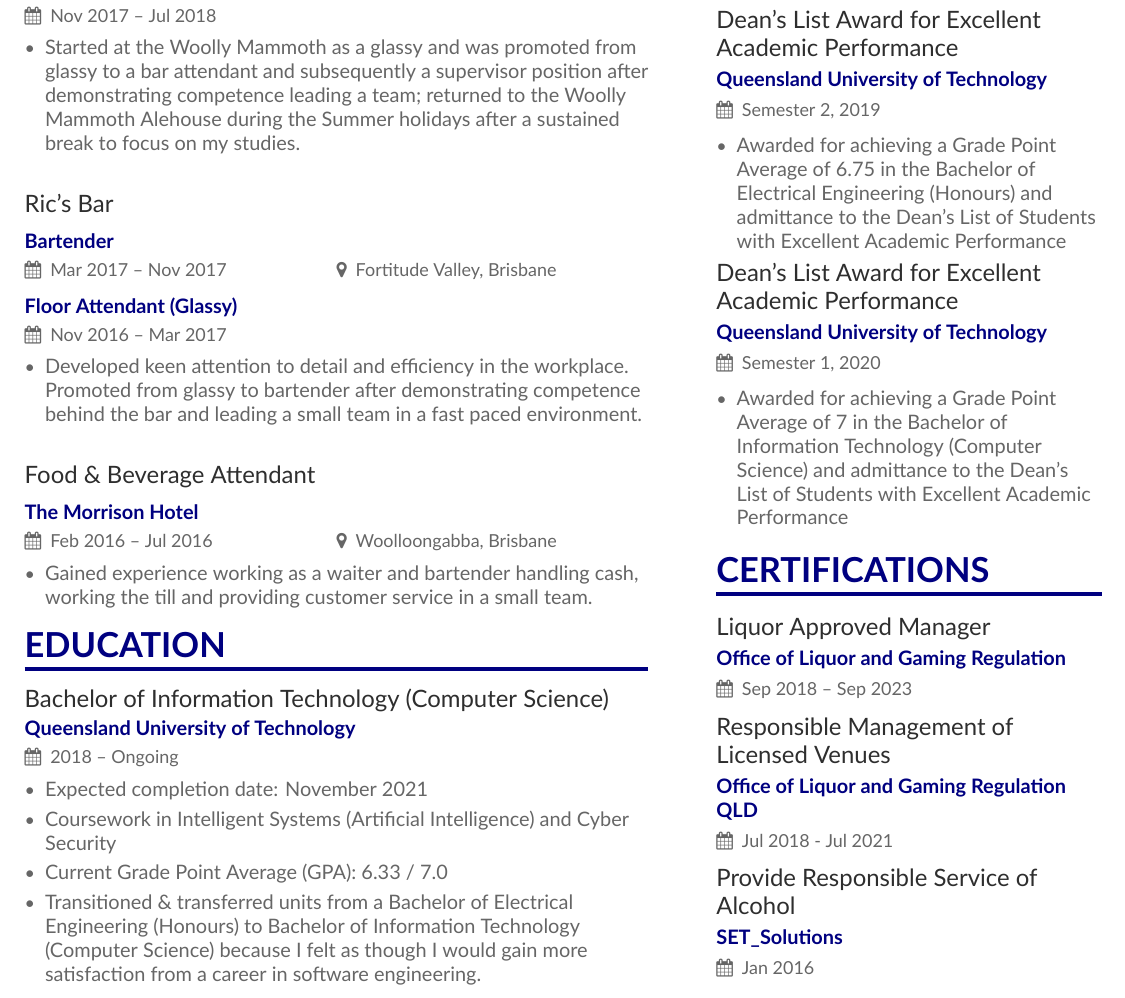
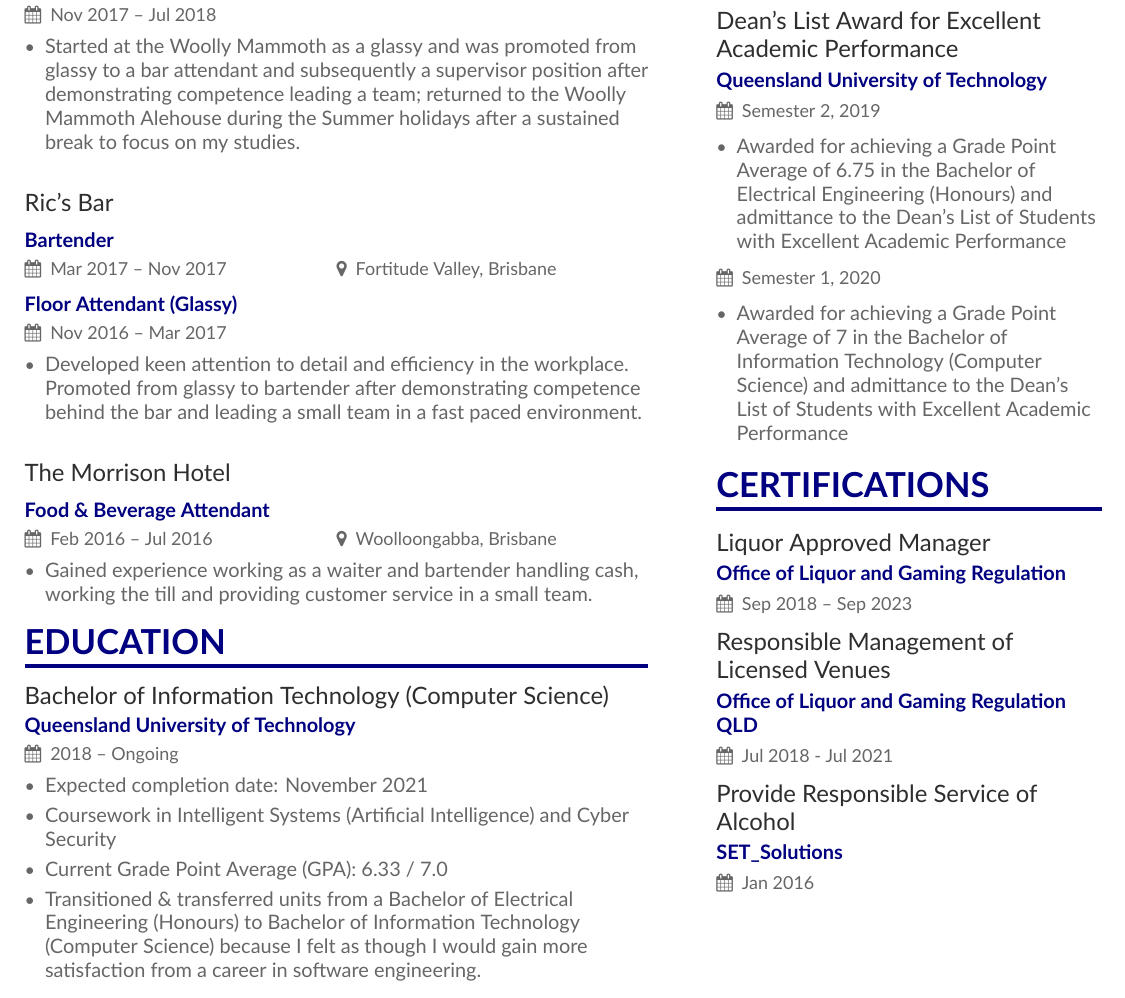
Before and after one commit to jamestkelly/resume, a LaTeX CV (main.tex, which reads page1sidebar.tex): part of the page, cut so that both start at the same text. Compiled offline with XeLaTeX.

Commit message:
Formatting & fixing typos

```diff
--- a/main.tex
+++ b/main.tex
@@ -104,7 +104,7 @@
             \item Developed keen attention to detail and efficiency in the workplace. Promoted from glassy to bartender after demonstrating competence behind the bar and leading a small team in a fast paced environment.
         \end{itemize}
     	\divider
-    	\cvevent{Food \& Beverage Attendant}{The Morrison Hotel}{Feb 2016 -- Jul 2016}{Woolloongabba, Brisbane}
+    	\cvevent{The Morrison Hotel}{Food \& Beverage Attendant}{Feb 2016 -- Jul 2016}{Woolloongabba, Brisbane}
         \begin{itemize}
             \item Gained experience working as a waiter and bartender handling cash, working the till and
 providing customer service in a small team.
@@ -116,5 +116,6 @@
 		\item Coursework in Intelligent Systems (Artificial Intelligence) and Cyber Security
 		\item Current Grade Point Average (GPA): 6.33 / 7.0
 		\item Transitioned \& transferred units from a Bachelor of Electrical Engineering (Honours) to Bachelor of Information Technology (Computer Science) because I felt as though I would gain more satisfaction from a career in software engineering.
+	\end{itemize}
     \medskip
 \end{document}
--- a/page1sidebar.tex
+++ b/page1sidebar.tex
@@ -41,7 +41,7 @@
  (Honours) and admittance to the Dean's List of Students with Excellent Academic
  Performance
 	\end{itemize}
-	\cvevent{Dean's List Award for Excellent Academic Performance}{Queensland University of Technology}{Semester 1, 2020}{}
+	\cvevent{}{}{Semester 1, 2020}{}
 	\begin{itemize}
 		\item  Awarded for achieving a Grade Point Average of 7 in the Bachelor of Information Technology
  (Computer Science) and admittance to the Dean's List of Students with Excellent Academic
```
Also changed, not shown: main.pdf, 2 other files.
